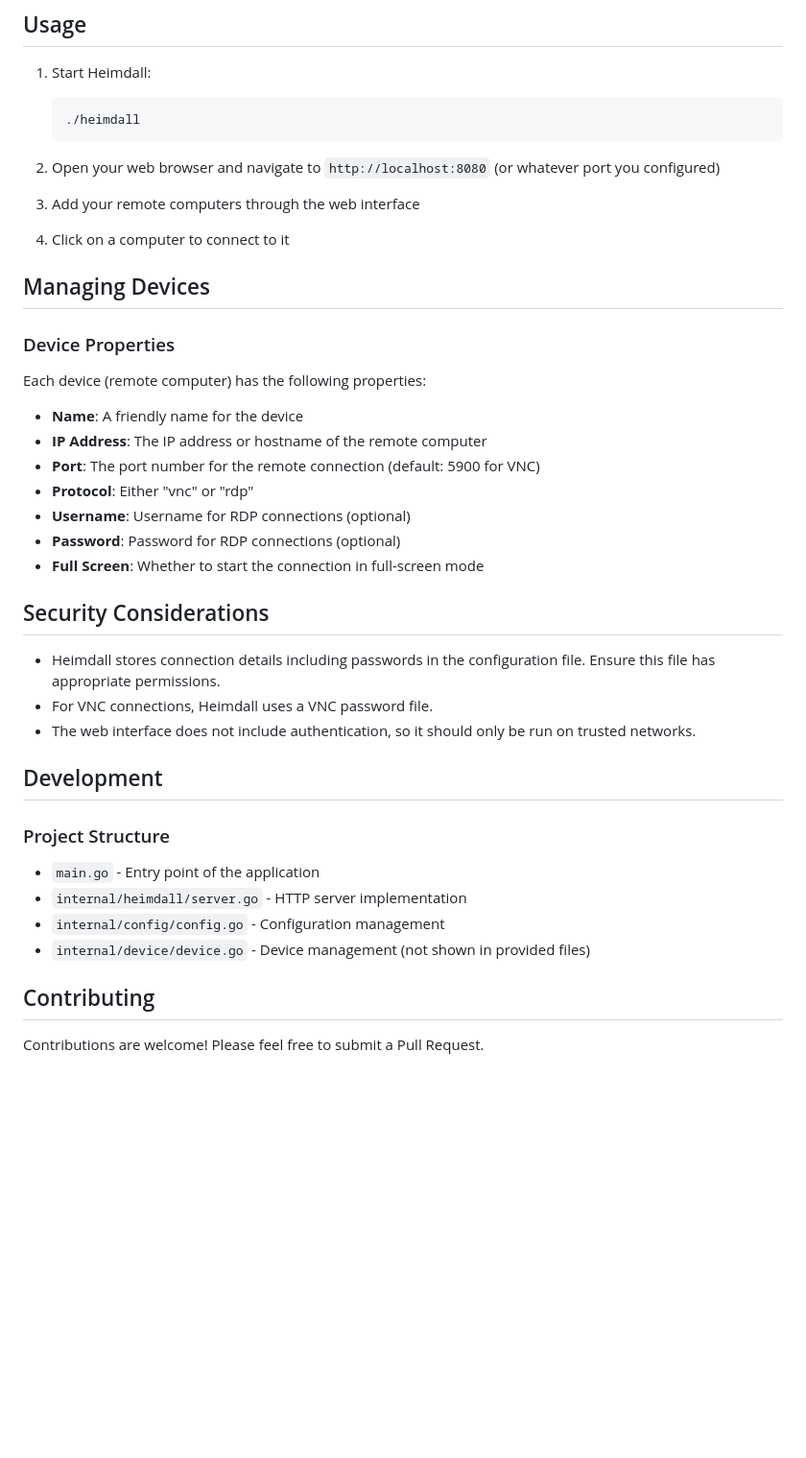
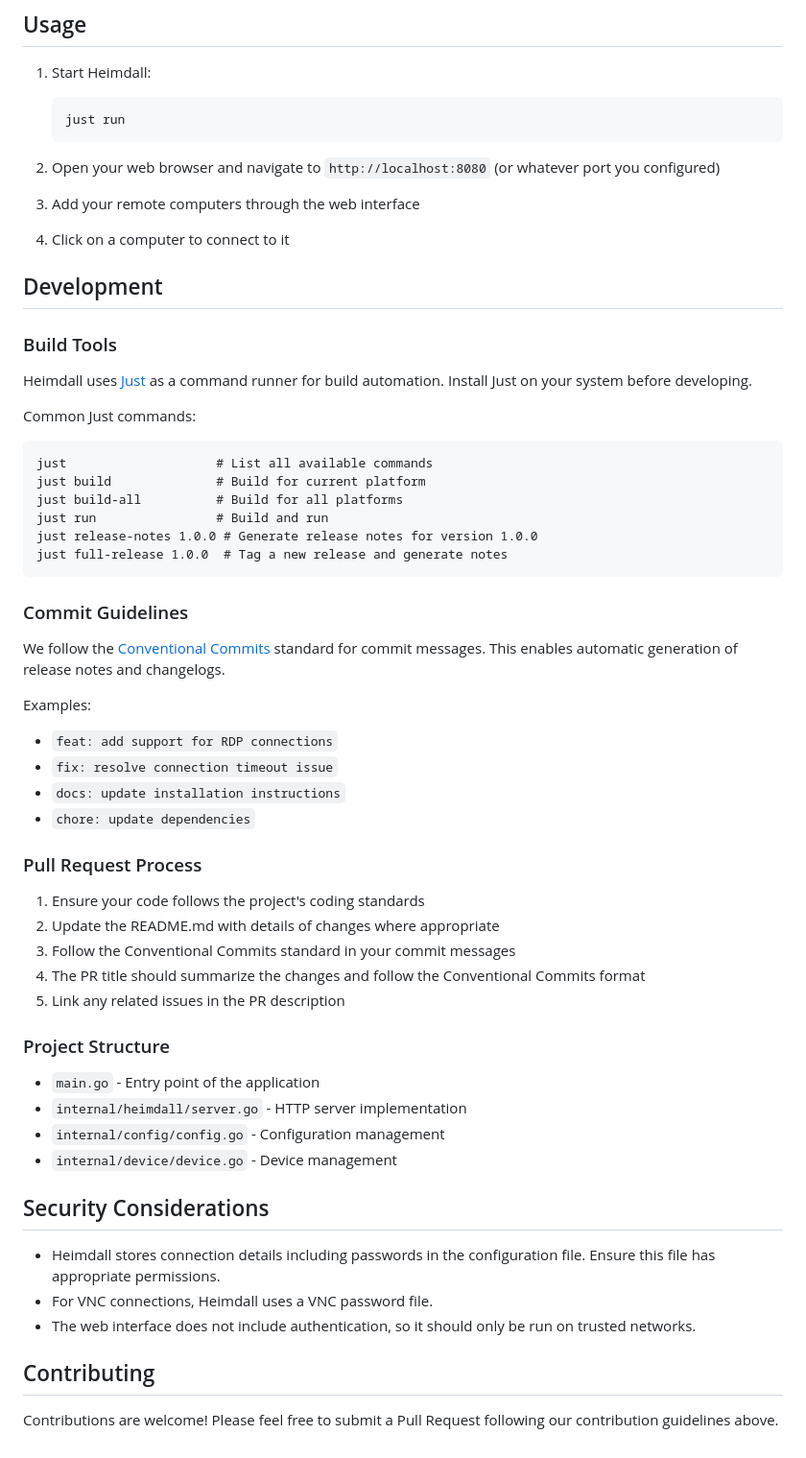
Before and after one commit to jmidd2/spark-heimdall, a Markdown page: README.md, the part around the change printed below. Shown: that part at 96% size. Drawn GitHub-style; blank space fills up the shorter version.

````diff
--- a/README.md
+++ b/README.md
@@ -98,7 +113,7 @@ HEIMDALL_RDP_VIEWER=/usr/bin/xfreerdp
 
 1. Start Heimdall:
    ```
-   ./heimdall
+   just run
    ```
 
 2. Open your web browser and navigate to `http://localhost:8080` (or whatever port you configured)
@@ -107,19 +122,47 @@ HEIMDALL_RDP_VIEWER=/usr/bin/xfreerdp
 
 4. Click on a computer to connect to it
 
-## Managing Devices
+## Development
 
-### Device Properties
+### Build Tools
 
-Each device (remote computer) has the following properties:
+Heimdall uses [Just](https://github.com/casey/just) as a command runner for build automation. Install Just on your system before developing.
 
-- **Name**: A friendly name for the device
-- **IP Address**: The IP address or hostname of the remote computer
-- **Port**: The port number for the remote connection (default: 5900 for VNC)
-- **Protocol**: Either "vnc" or "rdp"
-- **Username**: Username for RDP connections (optional)
-- **Password**: Password for RDP connections (optional)
-- **Full Screen**: Whether to start the connection in full-screen mode
+Common Just commands:
+
+```
+just                    # List all available commands
+just build              # Build for current platform
+just build-all          # Build for all platforms
+just run                # Build and run
+just release-notes 1.0.0 # Generate release notes for version 1.0.0
+just full-release 1.0.0  # Tag a new release and generate notes
+```
+
+### Commit Guidelines
+
+We follow the [Conventional Commits](https://www.conventionalcommits.org/) standard for commit messages. This enables automatic generation of release notes and changelogs.
+
+Examples:
+- `feat: add support for RDP connections`
+- `fix: resolve connection timeout issue`
+- `docs: update installation instructions`
+- `chore: update dependencies`
+
+### Pull Request Process
+
+1. Ensure your code follows the project's coding standards
+2. Update the README.md with details of changes where appropriate
+3. Follow the Conventional Commits standard in your commit messages
+4. The PR title should summarize the changes and follow the Conventional Commits format
+5. Link any related issues in the PR description
+
+### Project Structure
+
+- `main.go` - Entry point of the application
+- `internal/heimdall/server.go` - HTTP server implementation
+- `internal/config/config.go` - Configuration management
+- `internal/device/device.go` - Device management
 
 ## Security Considerations
 
@@ -127,15 +170,6 @@ Each device (remote computer) has the following properties:
 - For VNC connections, Heimdall uses a VNC password file.
 - The web interface does not include authentication, so it should only be run on trusted networks.
 
-## Development
-
-### Project Structure
-
-- `main.go` - Entry point of the application
-- `internal/heimdall/server.go` - HTTP server implementation
-- `internal/config/config.go` - Configuration management
-- `internal/device/device.go` - Device management (not shown in provided files)
-
 ## Contributing
 
-Contributions are welcome! Please feel free to submit a Pull Request.
+Contributions are welcome! Please feel free to submit a Pull Request following our contribution guidelines above.
````
Also changed, not shown: other parts of README.md (+18 -3 lines).
